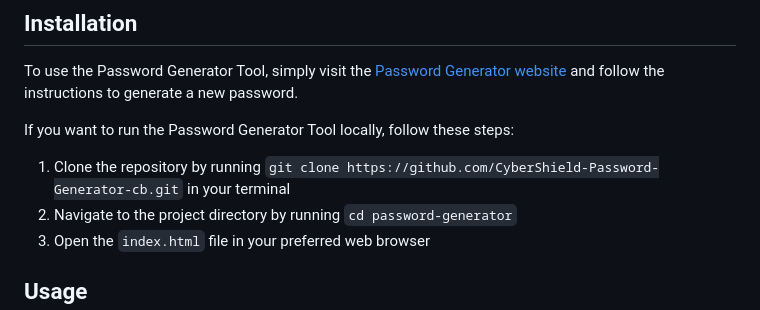
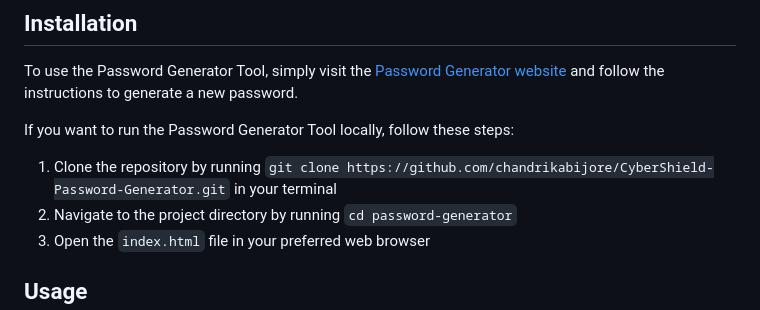
Before and after one commit to chandrikabijore/CyberShield-Password-Generator, a Markdown page: README.md, the part around the change. Drawn GitHub-style.

Commit message:
Password-Generator

```diff
--- a/README.md
+++ b/README.md
@@ -26,7 +26,7 @@ To use the Password Generator Tool, simply visit the [Password Generator website
 
 If you want to run the Password Generator Tool locally, follow these steps:
 
-1. Clone the repository by running `git clone https://github.com/CyberShield-Password-Generator-cb.git` in your terminal
+1. Clone the repository by running `git clone https://github.com/chandrikabijore/CyberShield-Password-Generator.git` in your terminal
 2. Navigate to the project directory by running `cd password-generator`
 3. Open the `index.html` file in your preferred web browser
 
```
